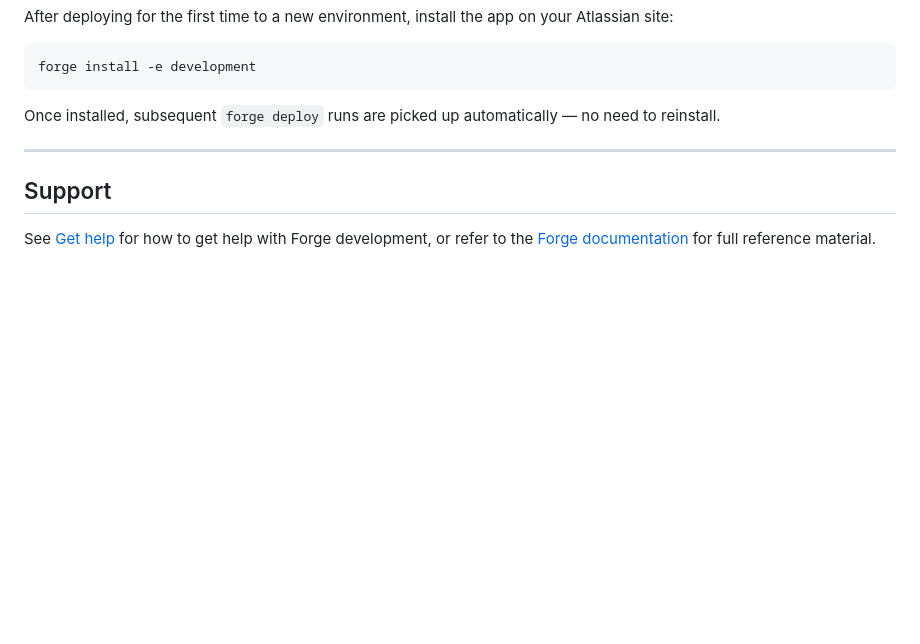
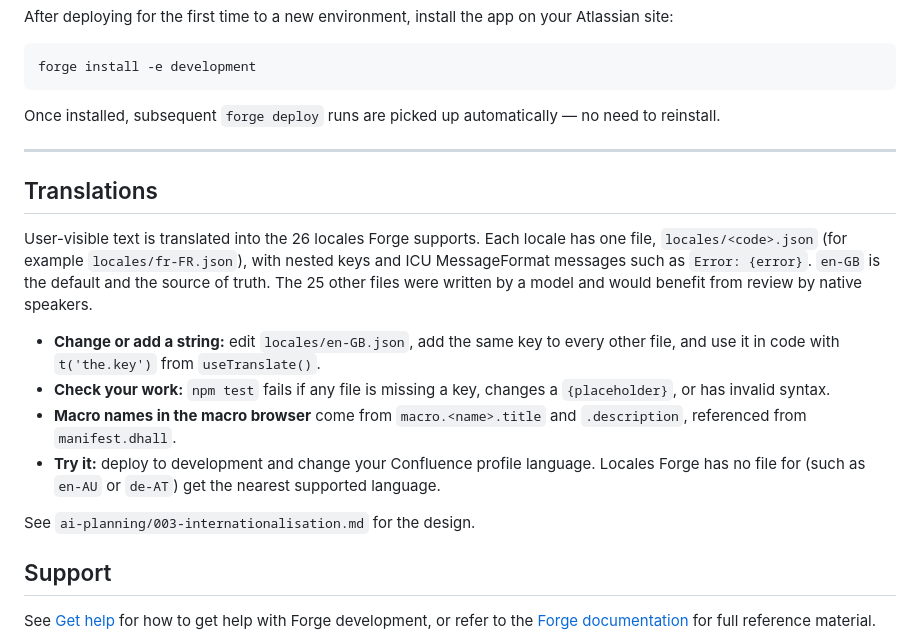
Before and after one commit to robertmassaioli/cloud-code-macro, a Markdown page: README.md, the part around the change. Drawn GitHub-style; blank space fills up the shorter version.

```diff
--- a/README.md
+++ b/README.md
@@ -181,6 +181,26 @@ Once installed, subsequent `forge deploy` runs are picked up automatically — n
 
 ---
 
+## Translations
+
+User-visible text is translated into the 26 locales Forge supports. Each locale has
+one file, `locales/<code>.json` (for example `locales/fr-FR.json`), with nested keys
+and ICU MessageFormat messages such as `Error: {error}`. `en-GB` is the default and
+the source of truth. The 25 other files were written by a model and would benefit
+from review by native speakers.
+
+- **Change or add a string:** edit `locales/en-GB.json`, add the same key to every
+  other file, and use it in code with `t('the.key')` from `useTranslate()`.
+- **Check your work:** `npm test` fails if any file is missing a key, changes a
+  `{placeholder}`, or has invalid syntax.
+- **Macro names in the macro browser** come from `macro.<name>.title` and
+  `.description`, referenced from `manifest.dhall`.
+- **Try it:** deploy to development and change your Confluence profile language.
+  Locales Forge has no file for (such as `en-AU` or `de-AT`) get the nearest
+  supported language.
+
+See `ai-planning/003-internationalisation.md` for the design.
+
 ## Support
 
 See [Get help](https://developer.atlassian.com/platform/forge/get-help/) for how to get help with Forge development, or refer to the [Forge documentation](https://developer.atlassian.com/platform/forge/) for full reference material.
```
Also changed, not shown: AGENTS.md (+52 -5 lines), ai-planning/003-internationalisation.md (+31 -25 lines).
